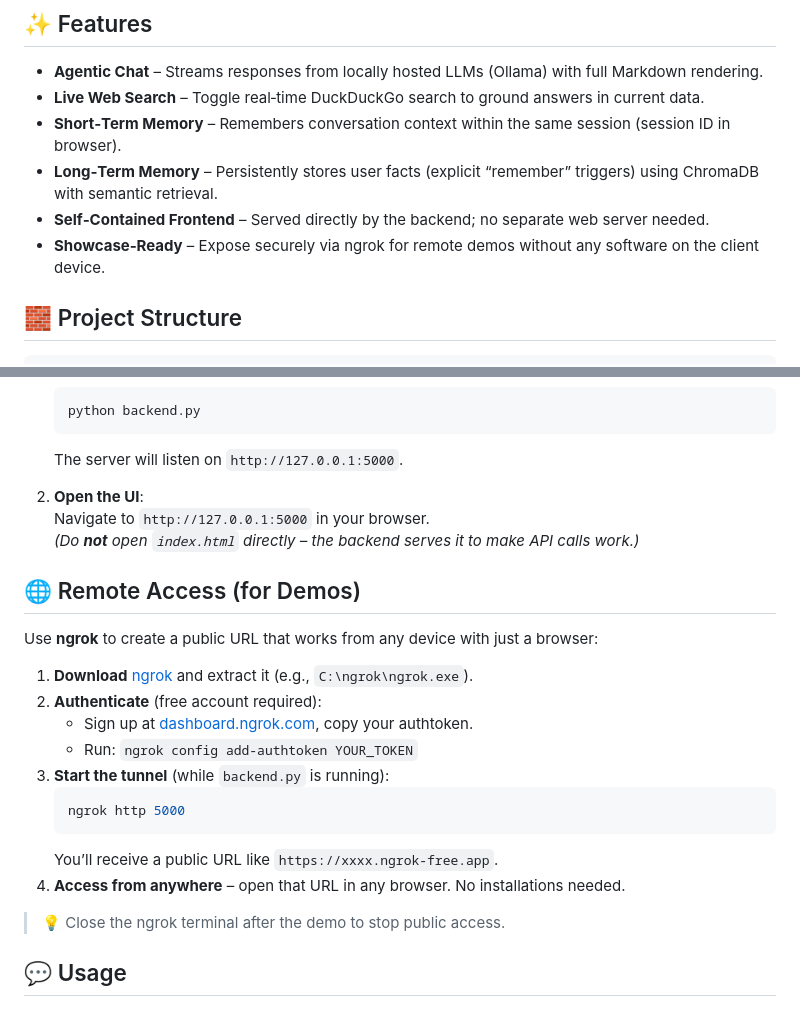
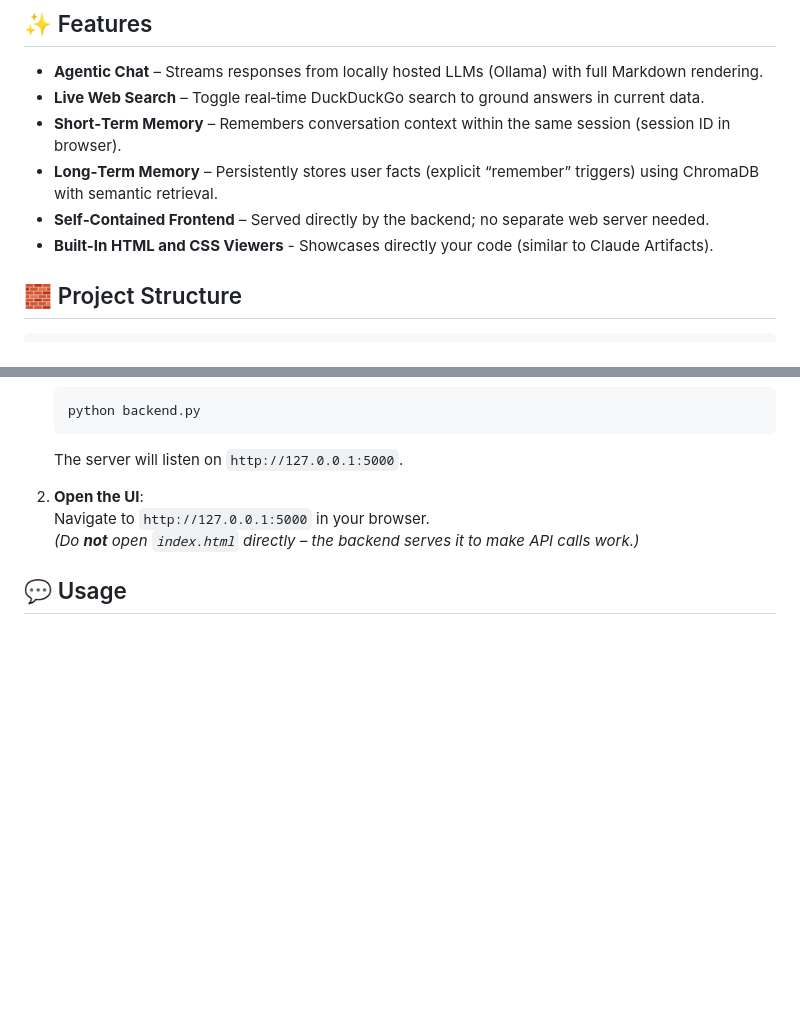
Before and after one commit to jayjadhavdev-official/prism-ai-local, a Markdown page: README.md, 2 parts joined by grey strips. GitHub-like rendering; blank space fills up the shorter version.

````diff
--- a/README.md
+++ b/README.md
@@ -10,7 +10,7 @@ A fully local, privacy‑first conversational AI agent with live web search, sho
 - **Short‑Term Memory** – Remembers conversation context within the same session (session ID in browser).
 - **Long‑Term Memory** – Persistently stores user facts (explicit “remember” triggers) using ChromaDB with semantic retrieval.
 - **Self‑Contained Frontend** – Served directly by the backend; no separate web server needed.
-- **Showcase‑Ready** – Expose securely via ngrok for remote demos without any software on the client device.
+- **Built-In HTML and CSS Viewers** - Showcases directly your code (similar to Claude Artifacts).
 
 ## 🧱 Project Structure
 
@@ -67,22 +67,6 @@ All settings are inside `backend.py`:
    Navigate to `http://127.0.0.1:5000` in your browser.
    *(Do **not** open `index.html` directly – the backend serves it to make API calls work.)*
 
-## 🌐 Remote Access (for Demos)
-
-Use **ngrok** to create a public URL that works from any device with just a browser:
-
-1. **Download** [ngrok](https://ngrok.com/download) and extract it (e.g., `C:\ngrok\ngrok.exe`).
-2. **Authenticate** (free account required):
-   - Sign up at [dashboard.ngrok.com](https://dashboard.ngrok.com/signup), copy your authtoken.
-   - Run: `ngrok config add-authtoken YOUR_TOKEN`
-3. **Start the tunnel** (while `backend.py` is running):
-   ```bash
-   ngrok http 5000
-   ```
-   You’ll receive a public URL like `https://xxxx.ngrok-free.app`.
-4. **Access from anywhere** – open that URL in any browser. No installations needed.
-
-> 💡 Close the ngrok terminal after the demo to stop public access.
 
 ## 💬 Usage
 
````
